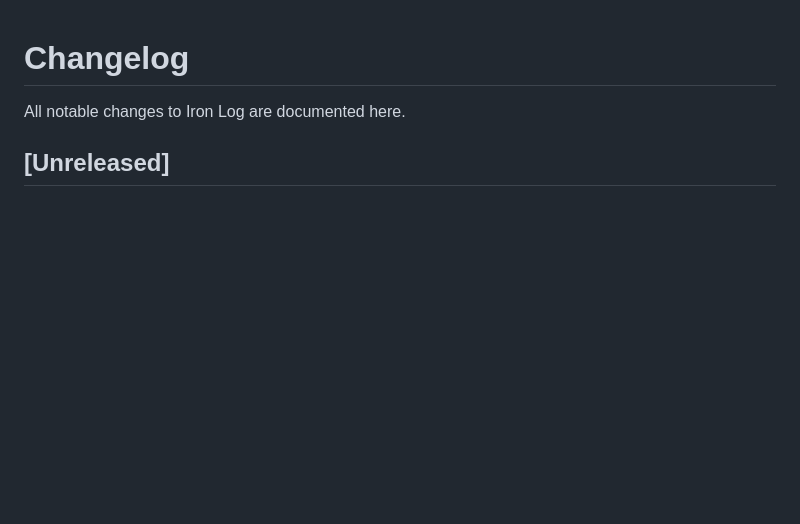
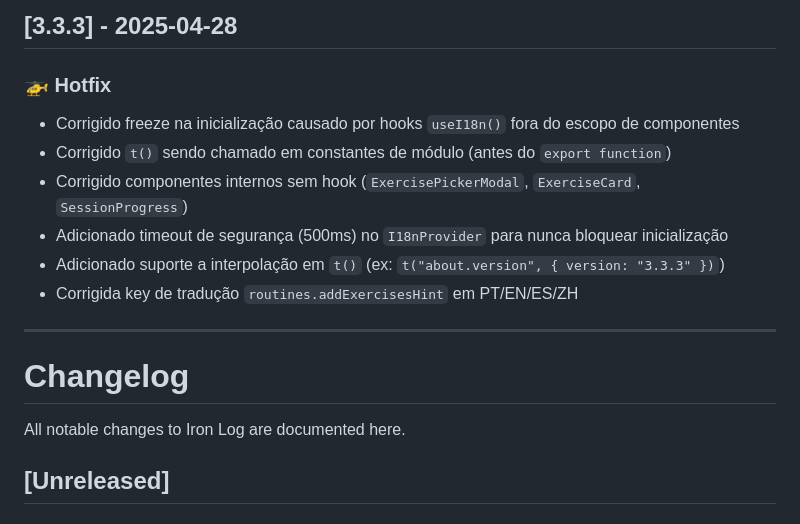
Before and after one commit to BenedettiLucca/iron-log, a Markdown page: CHANGELOG.md, the part around the change. Rendered like a GitHub page; blank space fills up the shorter version.

Commit message:
docs: update CHANGELOG for v3.3.3

```diff
--- a/CHANGELOG.md
+++ b/CHANGELOG.md
@@ -1,3 +1,15 @@
+## [3.3.3] - 2025-04-28
+
+### 🚁 Hotfix
+- Corrigido freeze na inicialização causado por hooks `useI18n()` fora do escopo de componentes
+- Corrigido `t()` sendo chamado em constantes de módulo (antes do `export function`)
+- Corrigido componentes internos sem hook (`ExercisePickerModal`, `ExerciseCard`, `SessionProgress`)
+- Adicionado timeout de segurança (500ms) no `I18nProvider` para nunca bloquear inicialização
+- Adicionado suporte a interpolação em `t()` (ex: `t("about.version", { version: "3.3.3" })`)
+- Corrigida key de tradução `routines.addExercisesHint` em PT/EN/ES/ZH
+
+---
+
 # Changelog
 
 All notable changes to Iron Log are documented here.
```
